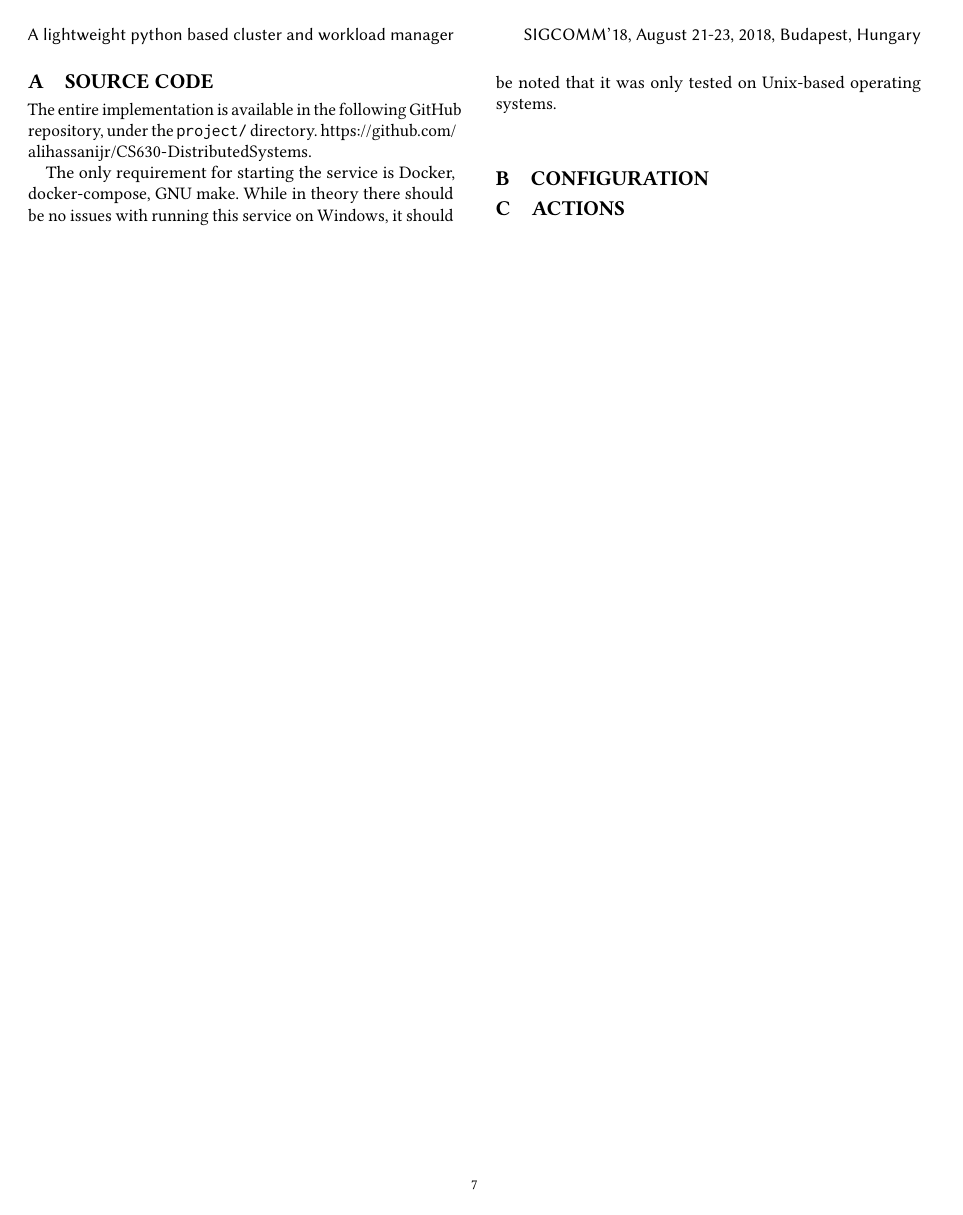
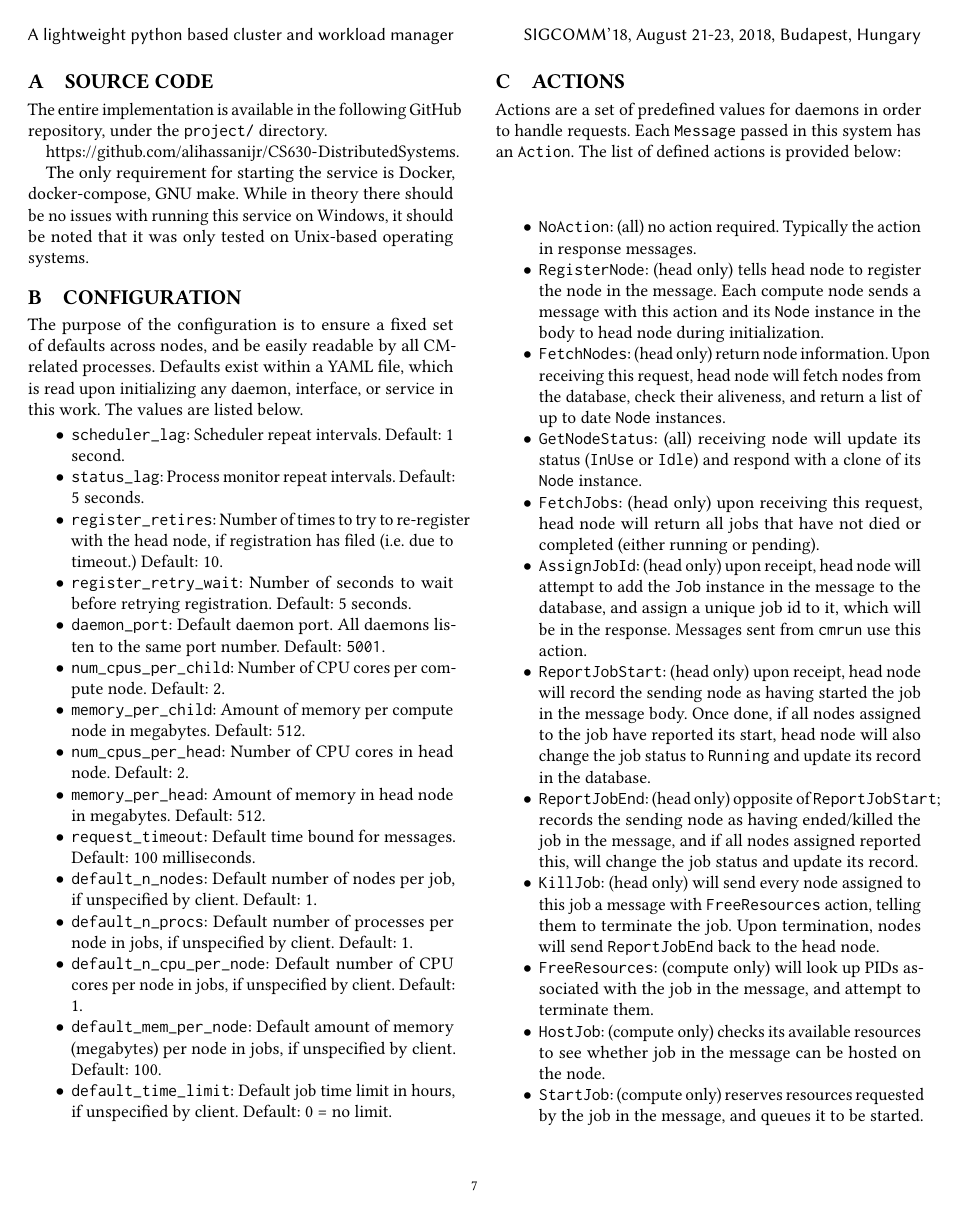
Before and after one commit to alihassanijr/CS630-DistributedSystems, a LaTeX paper (writing/report/main.tex): page 7 of 7. Compiled offline with pdfLaTeX.

Commit message:
Report update

```diff
--- a/writing/report/main.tex
+++ b/writing/report/main.tex
@@ -392,9 +401,69 @@ Unix-based operating systems.
 
 \section{Configuration}
 \label{supp:configurations}
+The purpose of the configuration is to ensure a fixed set of defaults across nodes, and be easily readable by all CM-related
+processes. Defaults exist within a YAML file, which is read upon initializing any daemon, interface, or service in this work.
+The values are listed below.
+
+\begin{itemize}
+    \item \verb|scheduler_lag|: Scheduler repeat intervals. Default: 1 second.
+    \item \verb|status_lag|: Process monitor repeat intervals. Default: 5 seconds.
+
+    \item \verb|register_retires|: Number of times to try to re-register with the head node, if registration has filed (i.e. due
+        to timeout.) Default: 10.
+    \item \verb|register_retry_wait|: Number of seconds to wait before retrying registration. Default: 5 seconds.
+
+    \item \verb|daemon_port|: Default daemon port. All daemons listen to the same port number. Default: \verb|5001|.
+
+    \item \verb|num_cpus_per_child|: Number of CPU cores per compute node. Default: 2.
+    \item \verb|memory_per_child|: Amount of memory per compute node in megabytes. Default: 512.
+
+    \item \verb|num_cpus_per_head|: Number of CPU cores in head node. Default: 2.
+    \item \verb|memory_per_head|: Amount of memory in head node in megabytes. Default: 512.
+
+    \item \verb|request_timeout|: Default time bound for messages. Default: 100 milliseconds.
+
+    \item \verb|default_n_nodes|: Default number of nodes per job, if unspecified by client. Default: 1.
+    \item \verb|default_n_procs|: Default number of processes per node in jobs, if unspecified by client. Default: 1.
+    \item \verb|default_n_cpu_per_node|: Default number of CPU cores per node in jobs, if unspecified by client. Default: 1.
+    \item \verb|default_mem_per_node|: Default amount of memory (megabytes) per node in jobs, if unspecified by client. Default: 100.
+    \item \verb|default_time_limit|: Default job time limit in hours, if unspecified by client. Default: 0 = no limit.
+
+\end{itemize}
 
 \section{Actions}
 \label{supp:actions}
+Actions are a set of predefined values for daemons in order to handle requests. Each \verb|Message| passed in this system has an
+\verb|Action|.
+The list of defined actions is provided below:
+
+\begin{itemize}
+    \item \verb|NoAction|: (all) no action required. Typically the action in response messages.
+    \item \verb|RegisterNode|: (head only) tells head node to register the node in the message. Each compute node sends a message with this
+        action and its \verb|Node| instance in the body to head node during initialization.
+    \item \verb|FetchNodes|: (head only) return node information. Upon receiving this request, head node will fetch nodes from
+        the database, check their aliveness, and return a list of up to date \verb|Node| instances.
+    \item \verb|GetNodeStatus|: (all) receiving node will update its status (\verb|InUse| or \verb|Idle|) and respond with a clone of
+        its \verb|Node| instance.
+    \item \verb|FetchJobs|: (head only) upon receiving this request, head node will return all jobs that have not died or
+        completed (either running or pending).
+    \item \verb|AssignJobId|: (head only) upon receipt, head node will attempt to add the \verb|Job| instance in the message to
+        the database, and assign a unique job id to it, which will be in the response. Messages sent from \verb|cmrun| use this
+        action.
+    \item \verb|ReportJobStart|: (head only) upon receipt, head node will record the sending node as having started the job in
+        the message body. Once done, if all nodes assigned to the job have reported its start, head node will also change the
+        job status to \verb|Running| and update its record in the database.
+    \item \verb|ReportJobEnd|: (head only) opposite of \verb|ReportJobStart|; records the sending node as having
+        ended/killed the job in the message, and if all nodes assigned reported this, will change the job status and update its
+        record.
+    \item \verb|KillJob|: (head only) will send every node assigned to this job a message with \verb|FreeResources| action,
+        telling them to terminate the job. Upon termination, nodes will send \verb|ReportJobEnd| back to the head node.
+    \item \verb|FreeResources|: (compute only) will look up PIDs associated with the job in the message, and attempt to
+        terminate them.
+    \item \verb|HostJob|: (compute only) checks its available resources to see whether job in the message can be hosted on the
+        node.
+    \item \verb|StartJob|: (compute only) reserves resources requested by the job in the message, and queues it to be started.
+\end{itemize}
 
 
 \end{document}
```
Also changed, not shown: writing/report/main.pdf, writing/report/main.tex (13 more changed lines).
